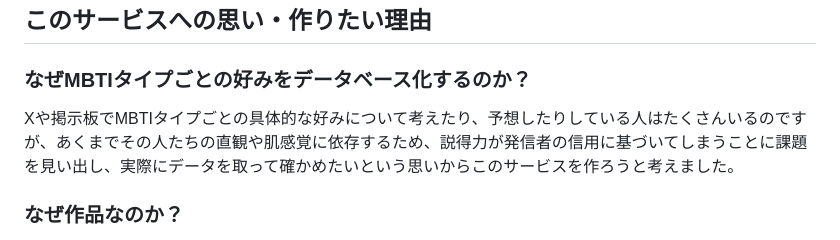
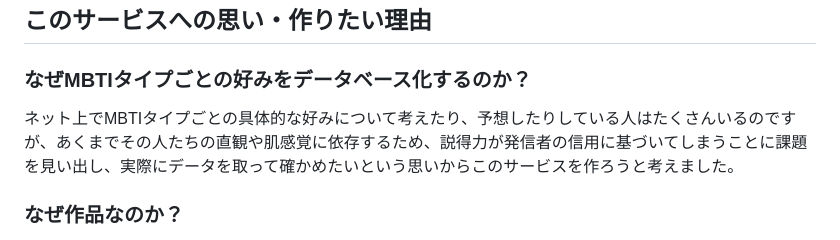
Before and after one commit to kentoiinuma/MBTI-Database, a Markdown page: README.md, the part around the change. Rendered like a GitHub page.

```diff
--- a/README.md
+++ b/README.md
@@ -7,7 +7,7 @@ MBTIタイプ診断をしたことのあるユーザーが、メディア(音楽
 
 ## このサービスへの思い・作りたい理由
 ### なぜMBTIタイプごとの好みをデータベース化するのか？
-Xや掲示板でMBTIタイプごとの具体的な好みについて考えたり、予想したりしている人はたくさんいるのですが、あくまでその人たちの直観や肌感覚に依存するため、説得力が発信者の信用に基づいてしまうことに課題を見い出し、実際にデータを取って確かめたいという思いからこのサービスを作ろうと考えました。
+ネット上でMBTIタイプごとの具体的な好みについて考えたり、予想したりしている人はたくさんいるのですが、あくまでその人たちの直観や肌感覚に依存するため、説得力が発信者の信用に基づいてしまうことに課題を見い出し、実際にデータを取って確かめたいという思いからこのサービスを作ろうと考えました。
 
 ### なぜ作品なのか？
 MBTIは個人の指向によってタイプを分類する類型論なので、何かをデータベースに投稿・Xに共有するとしたら多種多様な表現方法を持つ作品が個人の指向を最も反映でき、タイプごとに好きな作品の傾向が表れるのではないかと考えたからです。
```
